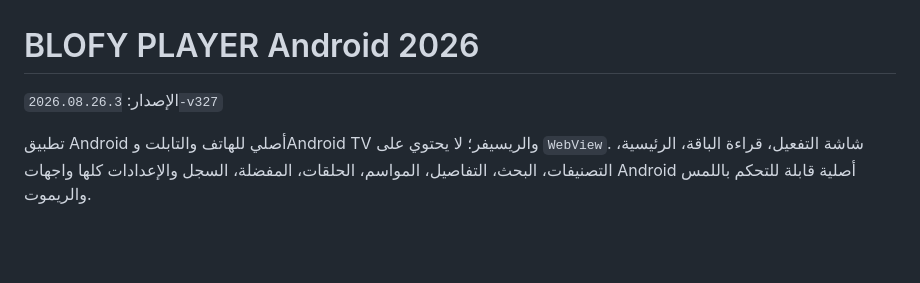
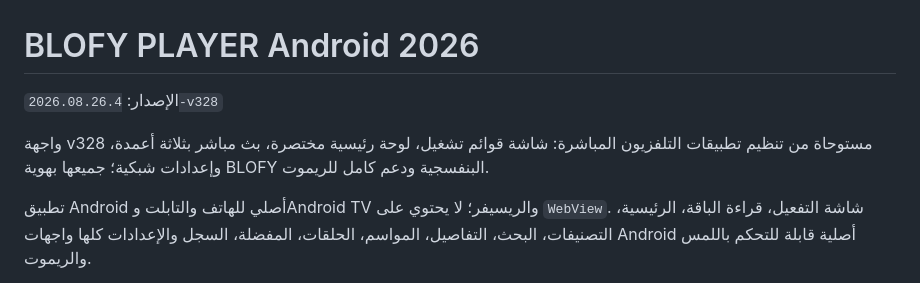
Before and after one commit to i20sss20-maker/BLOFY-PLAYER-2026, a Markdown page: BLOFY-ANDROID-2026/README_AR.md, the part around the change. GitHub-like rendering; blank space fills up the shorter version.

Commit message:
docs(v328): describe BLOFY TV interface

```diff
--- a/BLOFY-ANDROID-2026/README_AR.md
+++ b/BLOFY-ANDROID-2026/README_AR.md
@@ -1,6 +1,8 @@
 # BLOFY PLAYER Android 2026
 
-الإصدار: `2026.08.26.3-v327`
+الإصدار: `2026.08.26.4-v328`
+
+واجهة v328 مستوحاة من تنظيم تطبيقات التلفزيون المباشرة: شاشة قوائم تشغيل، لوحة رئيسية مختصرة، بث مباشر بثلاثة أعمدة، وإعدادات شبكية؛ جميعها بهوية BLOFY البنفسجية ودعم كامل للريموت.
 
 تطبيق Android أصلي للهاتف والتابلت وAndroid TV والريسيفر؛ لا يحتوي على `WebView`. شاشة التفعيل، قراءة الباقة، الرئيسية، التصنيفات، البحث، التفاصيل، المواسم، الحلقات، المفضلة، السجل والإعدادات كلها واجهات Android أصلية قابلة للتحكم باللمس والريموت.
 
```
